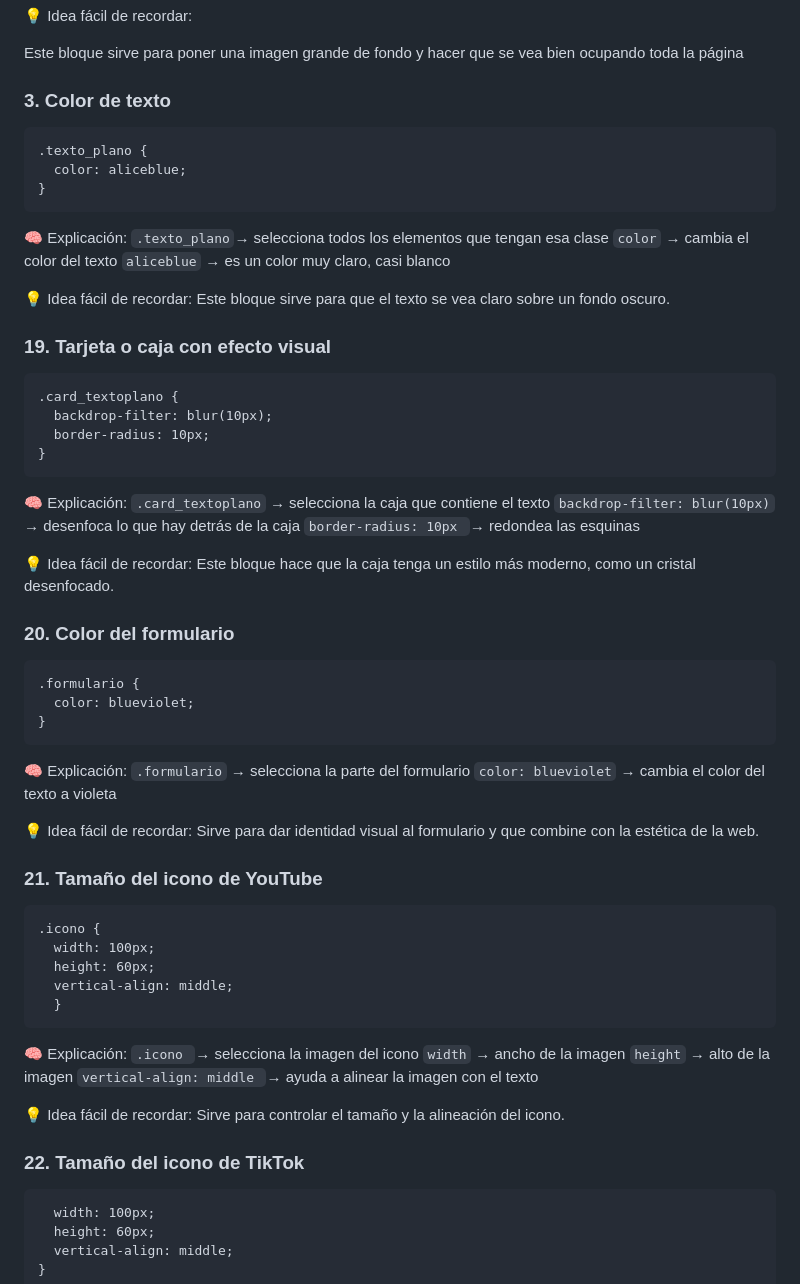
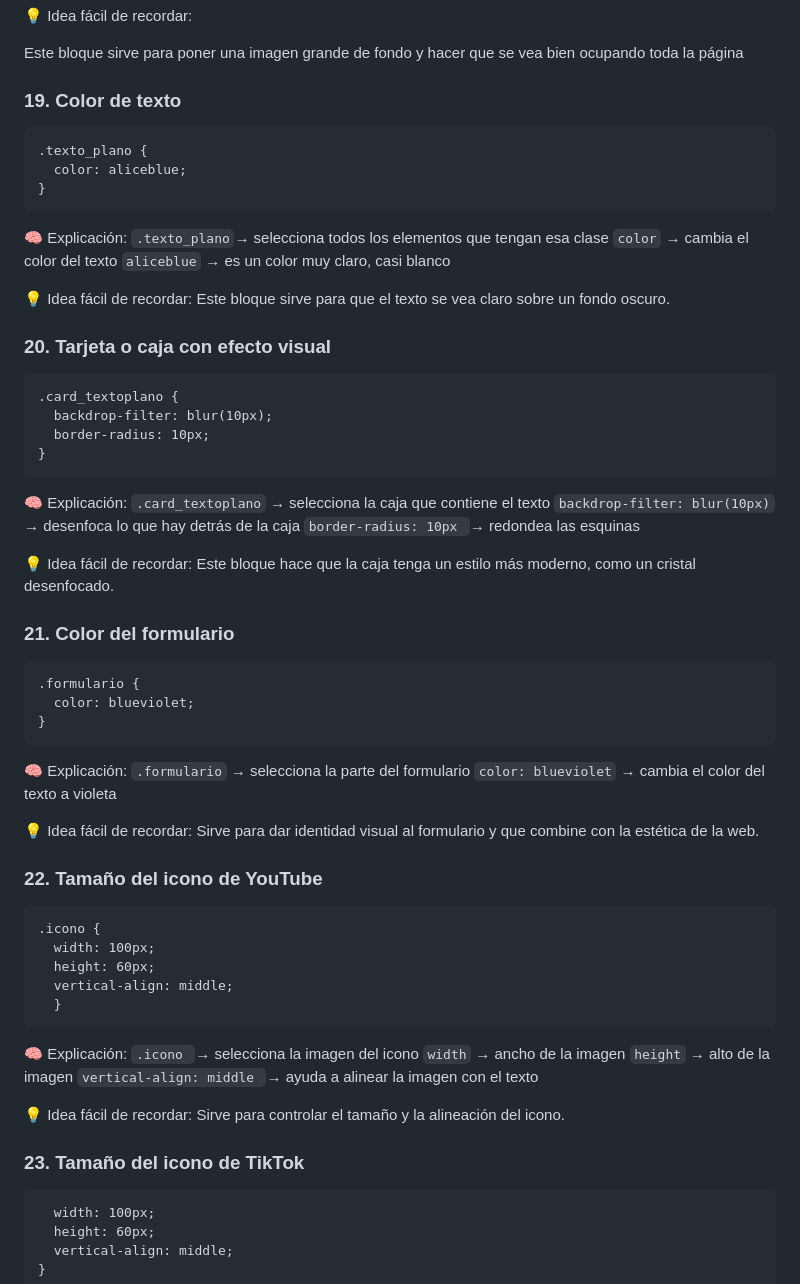
Before and after one commit to adryeli/naya, a Markdown page: README.md, the part around the change. Drawn GitHub-style.

````diff
--- a/README.md
+++ b/README.md
@@ -302,7 +302,7 @@ body {
 
  Este bloque sirve para poner una imagen grande de fondo y hacer que se vea bien ocupando toda la página
 
-### 3. Color de texto
+### 19. Color de texto
 ```
 .texto_plano {
   color: aliceblue;
@@ -316,7 +316,7 @@ body {
 💡 Idea fácil de recordar:
 Este bloque sirve para que el texto se vea claro sobre un fondo oscuro.
 
-### 19. Tarjeta o caja con efecto visual
+### 20. Tarjeta o caja con efecto visual
 ```
 .card_textoplano {
   backdrop-filter: blur(10px);
@@ -331,7 +331,7 @@ Este bloque sirve para que el texto se vea claro sobre un fondo oscuro.
 💡 Idea fácil de recordar:
 Este bloque hace que la caja tenga un estilo más moderno, como un cristal desenfocado.
 
-### 20. Color del formulario
+### 21. Color del formulario
 ```
 .formulario {
   color: blueviolet;
@@ -344,7 +344,7 @@ Este bloque hace que la caja tenga un estilo más moderno, como un cristal desen
 💡 Idea fácil de recordar:
 Sirve para dar identidad visual al formulario y que combine con la estética de la web.
 
-### 21. Tamaño del icono de YouTube
+### 22. Tamaño del icono de YouTube
 ```
 .icono {
   width: 100px;
@@ -361,7 +361,7 @@ Sirve para dar identidad visual al formulario y que combine con la estética de
 💡 Idea fácil de recordar:
 Sirve para controlar el tamaño y la alineación del icono.
 
-### 22. Tamaño del icono de TikTok
+### 23. Tamaño del icono de TikTok
 ```.icono2 {
   width: 100px;
   height: 60px;
````
